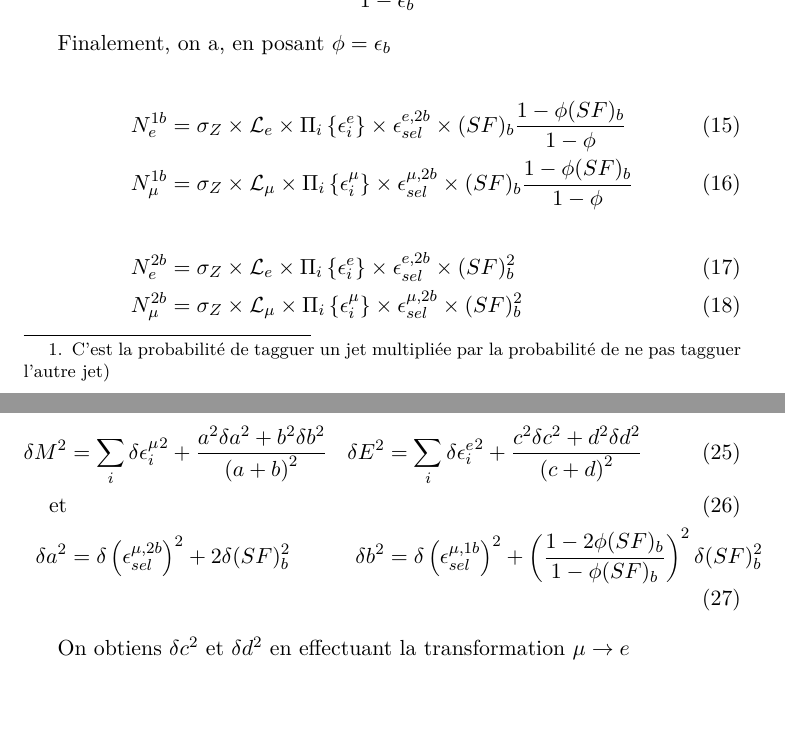
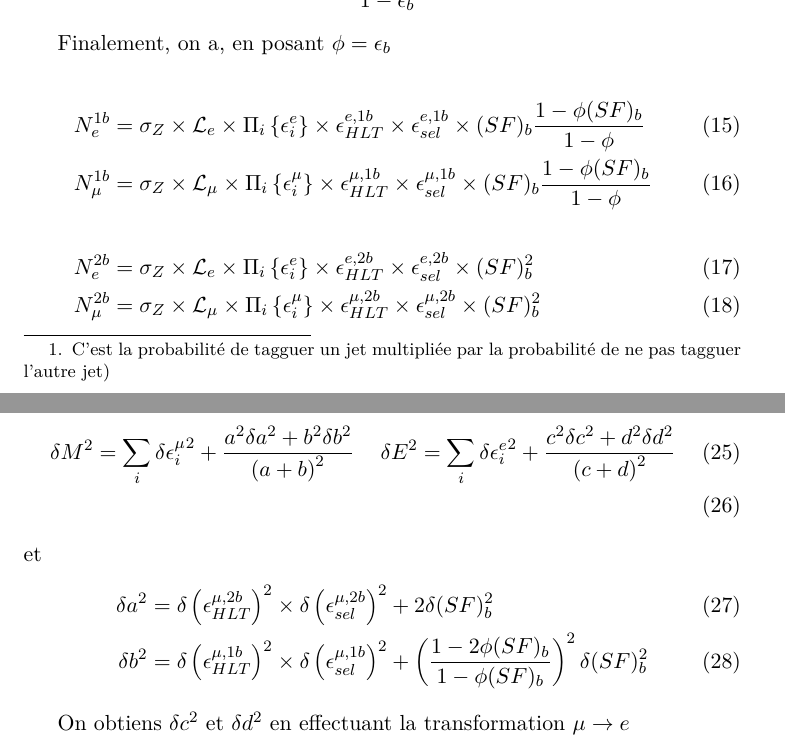
Before and after one commit to IPNL-CMS/MttTools, a LaTeX document (Fit/doc/systematics_errors.tex): two parts of pages 2 and 3 of 3, joined at a grey line, cut so that both start at the same text, the shorter picture padded with empty space. Compiled offline with pdfLaTeX.

Commit message:
fixed: HLT efficiency depends on b-tag

```diff
--- a/Fit/doc/systematics_errors.tex
+++ b/Fit/doc/systematics_errors.tex
@@ -90,11 +90,11 @@ En appliquant les scale factor, on obtient
 Finalement, on a, en posant $\phi = \epsilon_b$
 
 \begin{align}
-  N_e^{1b} &= \sigma_Z \times \mathcal{L}_e \times \Pi_i \left\{ \epsilon_i^{e} \right\} \times \epsilon_{sel}^{e, 2b} \times (SF)_b\frac{1 - \phi (SF)_b}{1 - \phi} \\
-  N_\mu^{1b} &= \sigma_Z \times \mathcal{L}_\mu \times \Pi_i \left\{ \epsilon_i^{\mu} \right\} \times \epsilon_{sel}^{\mu, 2b} \times (SF)_b\frac{1 - \phi (SF)_b}{1 - \phi} \\
+  N_e^{1b} &= \sigma_Z \times \mathcal{L}_e \times \Pi_i \left\{ \epsilon_i^{e} \right\} \times \epsilon_{HLT}^{e, 1b} \times \epsilon_{sel}^{e, 1b} \times (SF)_b\frac{1 - \phi (SF)_b}{1 - \phi} \\
+  N_\mu^{1b} &= \sigma_Z \times \mathcal{L}_\mu \times \Pi_i \left\{ \epsilon_i^{\mu} \right\} \times \epsilon_{HLT}^{\mu, 1b} \times \epsilon_{sel}^{\mu, 1b} \times (SF)_b\frac{1 - \phi (SF)_b}{1 - \phi} \\
   \notag \\
-  N_e^{2b} &= \sigma_Z \times \mathcal{L}_e \times \Pi_i \left\{ \epsilon_i^{e} \right\} \times \epsilon_{sel}^{e, 2b} \times (SF)_b^2 \\
-  N_\mu^{2b} &= \sigma_Z \times \mathcal{L}_\mu \times \Pi_i \left\{ \epsilon_i^{\mu} \right\} \times \epsilon_{sel}^{\mu, 2b} \times (SF)_b^2
+  N_e^{2b} &= \sigma_Z \times \mathcal{L}_e \times \Pi_i \left\{ \epsilon_i^{e} \right\} \times \epsilon_{HLT}^{e, 2b} \times \epsilon_{sel}^{e, 2b} \times (SF)_b^2 \\
+  N_\mu^{2b} &= \sigma_Z \times \mathcal{L}_\mu \times \Pi_i \left\{ \epsilon_i^{\mu} \right\} \times \epsilon_{HLT}^{\mu, 2b} \times \epsilon_{sel}^{\mu, 2b} \times (SF)_b^2
 \end{align}
 
 On obtient une équation de la forme
@@ -123,9 +123,11 @@ avec
 \begin{align}
   \delta M^2 &= \sum_i{\delta {\epsilon_i^{\mu}}^2} + \frac{a^2 \delta a^2 + b^2 \delta b^2}{\left(a + b\right)^2} &
   \delta E^2 &= \sum_i{\delta {\epsilon_i^{e}}^2} + \frac{c^2 \delta c^2 + d^2 \delta d^2}{\left(c + d\right)^2} \\
-  \text{et}\\
-  \delta a^2 &= \delta \left( \epsilon_{sel}^{\mu, 2b} \right)^2 + 2\delta(SF)_b^2 &
-  \delta b^2 &= \delta \left( \epsilon_{sel}^{\mu, 1b} \right)^2 + \left( \frac{1 - 2\phi (SF)_b}{1 - \phi (SF)_b} \right)^2 \delta(SF)_b^2 &
+\end{align}
+et
+\begin{align}
+  \delta a^2 &= \delta \left( \epsilon_{HLT}^{\mu, 2b} \right)^2 \times \delta \left( \epsilon_{sel}^{\mu, 2b} \right)^2 + 2\delta(SF)_b^2\\
+  \delta b^2 &= \delta \left( \epsilon_{HLT}^{\mu, 1b} \right)^2 \times \delta \left( \epsilon_{sel}^{\mu, 1b} \right)^2 + \left( \frac{1 - 2\phi (SF)_b}{1 - \phi (SF)_b} \right)^2 \delta(SF)_b^2
 \end{align}
 
 On obtiens $\delta c^2$ et $\delta d^2$ en effectuant la transformation $\mu \rightarrow e$
```
Also changed, not shown: Fit/doc/systematics_errors.pdf, Fit/doc/systematics_errors.tex (2 more changed lines), 2 other files.
